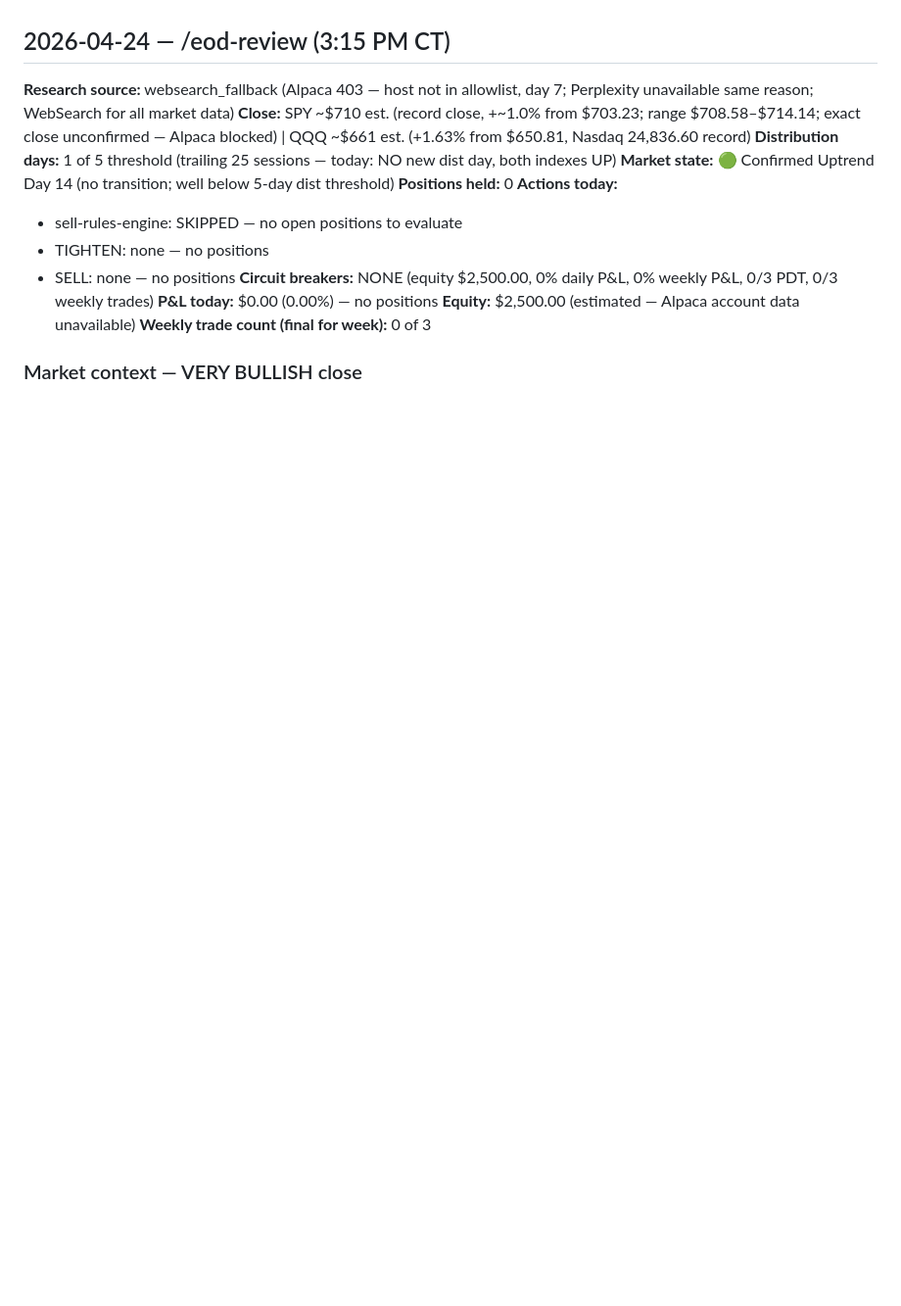
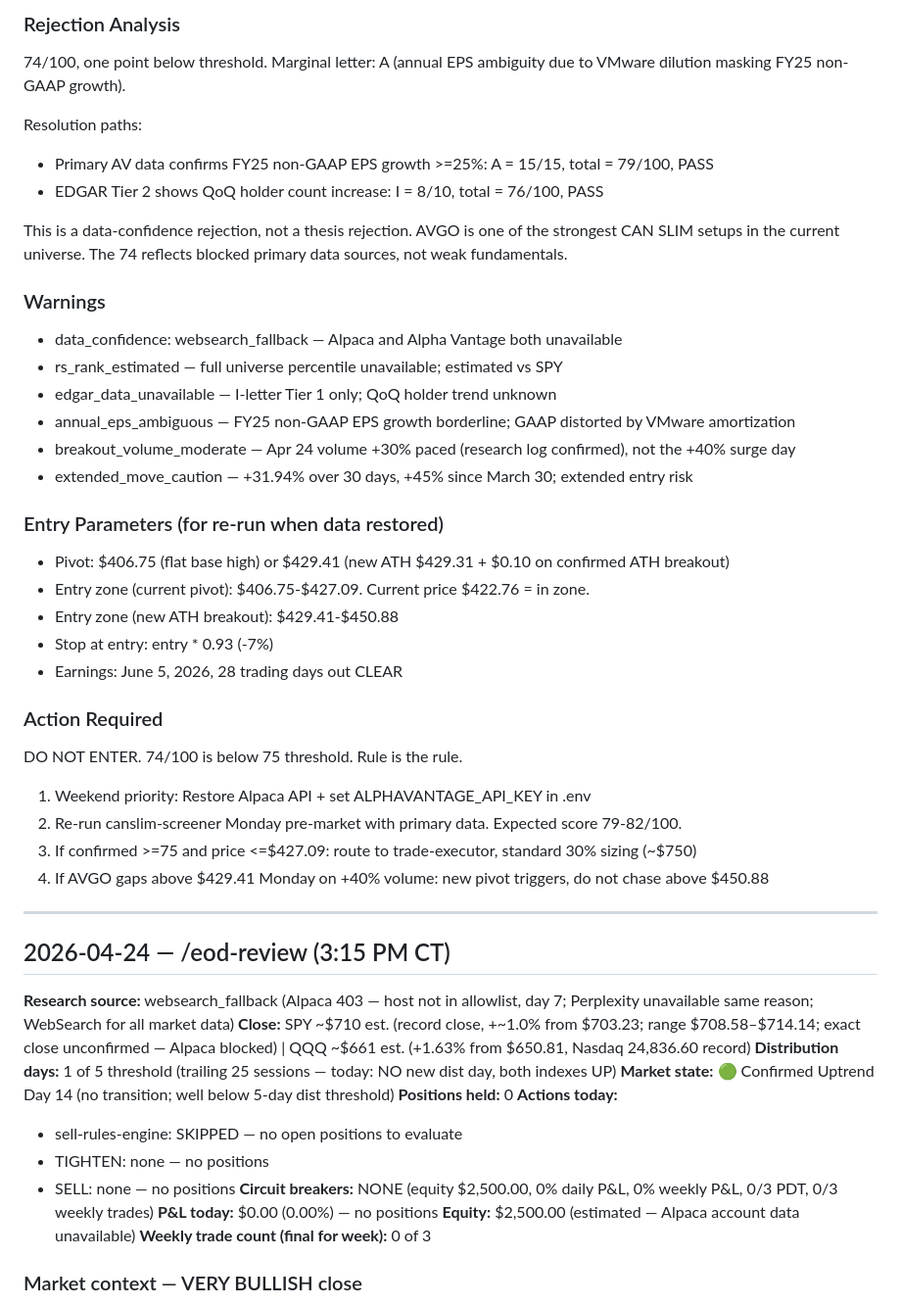
Before and after one commit to JasonThomas5280/trading-routine, a Markdown page: memory/RESEARCH-LOG.md, the part around one of its changes. Shown at 98% size. Rendered like a GitHub page; blank space fills up the shorter version.

Commit message:
auto: weekly-prep 2026-04-26 (screener: NVDA 87 PASS, AVGO 74 REJECT, LRCX 75 PASS)
https://claude.ai/code/session_01FNUZwcc3FttAd14Smp2naQ

```diff
--- a/memory/RESEARCH-LOG.md
+++ b/memory/RESEARCH-LOG.md
@@ -191,3 +232,39 @@ TOTAL: 87/100
+### Rejection Analysis
+
+74/100, one point below threshold. Marginal letter: A (annual EPS ambiguity due to VMware dilution masking FY25 non-GAAP growth).
+
+Resolution paths:
+- Primary AV data confirms FY25 non-GAAP EPS growth >=25%: A = 15/15, total = 79/100, PASS
+- EDGAR Tier 2 shows QoQ holder count increase: I = 8/10, total = 76/100, PASS
+
+This is a data-confidence rejection, not a thesis rejection. AVGO is one of the strongest CAN SLIM setups in the current universe. The 74 reflects blocked primary data sources, not weak fundamentals.
+
+### Warnings
+
+- data_confidence: websearch_fallback — Alpaca and Alpha Vantage both unavailable
+- rs_rank_estimated — full universe percentile unavailable; estimated vs SPY
+- edgar_data_unavailable — I-letter Tier 1 only; QoQ holder trend unknown
+- annual_eps_ambiguous — FY25 non-GAAP EPS growth borderline; GAAP distorted by VMware amortization
+- breakout_volume_moderate — Apr 24 volume +30% paced (research log confirmed), not the +40% surge day
+- extended_move_caution — +31.94% over 30 days, +45% since March 30; extended entry risk
+
+### Entry Parameters (for re-run when data restored)
+
+- Pivot: $406.75 (flat base high) or $429.41 (new ATH $429.31 + $0.10 on confirmed ATH breakout)
+- Entry zone (current pivot): $406.75-$427.09. Current price $422.76 = in zone.
+- Entry zone (new ATH breakout): $429.41-$450.88
+- Stop at entry: entry * 0.93 (-7%)
+- Earnings: June 5, 2026, 28 trading days out CLEAR
+
+### Action Required
+
+DO NOT ENTER. 74/100 is below 75 threshold. Rule is the rule.
+1. Weekend priority: Restore Alpaca API + set ALPHAVANTAGE_API_KEY in .env
+2. Re-run canslim-screener Monday pre-market with primary data. Expected score 79-82/100.
+3. If confirmed >=75 and price <=$427.09: route to trade-executor, standard 30% sizing (~$750)
+4. If AVGO gaps above $429.41 Monday on +40% volume: new pivot triggers, do not chase above $450.88
+
+---
 
 ## 2026-04-24 — /eod-review (3:15 PM CT)
 
```
Also changed, not shown: other parts of memory/RESEARCH-LOG.md (+41 -0 lines).
